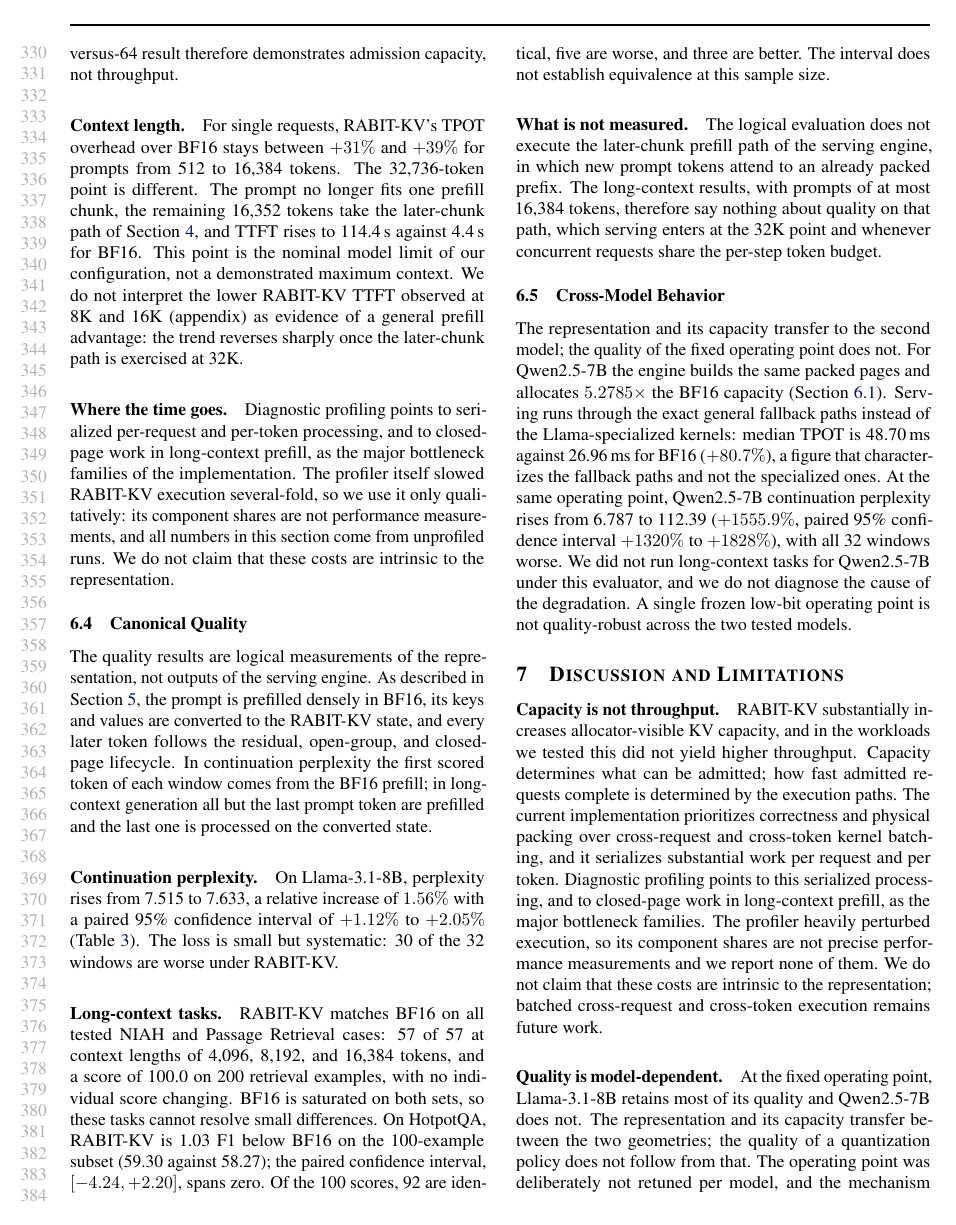
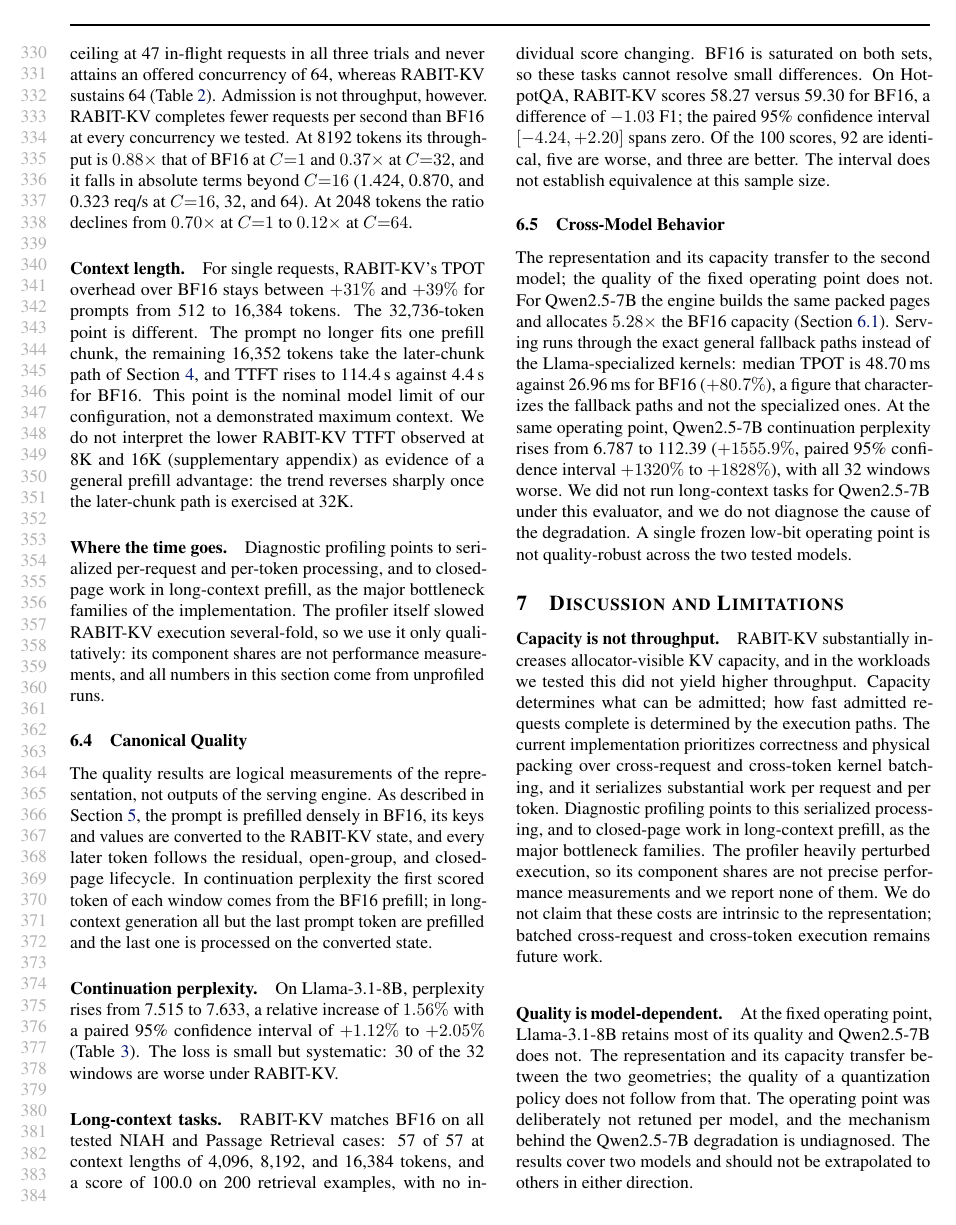
Before and after one commit to ryanz090504-star/RABIT-KV, a LaTeX paper (paper/main.tex): page 7 of 10. Compiled offline with pdfLaTeX.

Commit message:
Paper: narrow reviewer-feedback patch (wording and presentation only; no result changed)
- Prose capacity ratios rounded to 5.28x / 2.64x / 1.72x (abstract, introduction,
  contributions, Sections 6.1, 6.2, 6.5, conclusion); Table 1 keeps exact token
  counts and exact ratios.
- R4 off-by-one wording fixed: the oldest residual token leaves when an append
  would make the residual window exceed four tokens.
- HotpotQA sentence reordered (58.27 vs 59.30, -1.03 F1, paired 95% CI).
- Methodology: rounding statement and eager-mode limitation added.
- "appendix" -> "supplementary appendix" (four references).
- Conservative caveat deduplication: three duplicated passages removed in
  Sections 6.3 and 6.4; Section 7 limitations unchanged.

Co-Authored-By: Claude Opus 5.5 <noreply@anthropic.com>

```diff
--- a/paper/main.tex
+++ b/paper/main.tex
@@ -579,8 +584,7 @@ whereas RABIT-KV sustains 64 (Table~\ref{tab:scaling}). Admission is not through
 completes fewer requests per second than BF16 at every concurrency we tested. At 8192 tokens its
 throughput is $0.88\times$ that of BF16 at $C{=}1$ and $0.37\times$ at $C{=}32$, and it falls in
 absolute terms beyond $C{=}16$ (1.424, 0.870, and 0.323 req/s at $C{=}16$, 32, and 64). At 2048 tokens
-the ratio declines from $0.70\times$ at $C{=}1$ to $0.12\times$ at $C{=}64$. The 47-versus-64
-result therefore demonstrates admission capacity, not throughput.
+the ratio declines from $0.70\times$ at $C{=}1$ to $0.12\times$ at $C{=}64$.
 
 \paragraph{Context length.}
 For single requests, RABIT-KV's TPOT overhead over BF16 stays between $+31\%$ and $+39\%$ for prompts
@@ -588,15 +592,14 @@ from 512 to 16,384 tokens. The 32,736-token point is different. The prompt no lo
 chunk, the remaining 16,352 tokens take the later-chunk path of Section~\ref{sec:impl}, and TTFT rises
 to 114.4\,s against 4.4\,s for BF16. This point is the nominal model limit of our configuration, not a
 demonstrated maximum context. We do not interpret the lower RABIT-KV TTFT observed at 8K and 16K
-(appendix) as evidence of a general prefill advantage: the trend reverses sharply once the later-chunk
+(supplementary appendix) as evidence of a general prefill advantage: the trend reverses sharply once the later-chunk
 path is exercised at 32K.
 
 \paragraph{Where the time goes.}
 Diagnostic profiling points to serialized per-request and per-token processing, and to closed-page work
 in long-context prefill, as the major bottleneck families of the implementation. The profiler itself
 slowed RABIT-KV execution several-fold, so we use it only qualitatively: its component shares are not
-performance measurements, and all numbers in this section come from unprofiled runs. We do not claim
-that these costs are intrinsic to the representation.
+performance measurements, and all numbers in this section come from unprofiled runs.
 
 % ------------------------------------------------------------------------------------------------ 6.4
 \subsection{Canonical Quality}
@@ -639,22 +642,16 @@ systematic: 30 of the 32 windows are worse under RABIT-KV.
 RABIT-KV matches BF16 on all tested NIAH and Passage Retrieval cases: 57 of 57 at context lengths of
 4,096, 8,192, and 16,384 tokens, and a score of 100.0 on 200 retrieval examples, with no individual
 score changing. BF16 is saturated on both sets, so these tasks cannot resolve small differences. On
-HotpotQA, RABIT-KV is 1.03 F1 below BF16 on the 100-example subset (59.30 against 58.27); the paired
-confidence interval, $[-4.24, +2.20]$, spans zero. Of the 100 scores, 92 are identical, five are worse,
+HotpotQA, RABIT-KV scores 58.27 versus 59.30 for BF16, a difference of $-1.03$ F1; the paired 95\%
+confidence interval $[-4.24, +2.20]$ spans zero. Of the 100 scores, 92 are identical, five are worse,
 and three are better. The interval does not establish equivalence at this sample size.
-
-\paragraph{What is not measured.}
-The logical evaluation does not execute the later-chunk prefill path of the serving engine, in which
-new prompt tokens attend to an already packed prefix. The long-context results, with prompts of at most
-16,384 tokens, therefore say nothing about quality on that path, which serving enters at the 32K point
-and whenever concurrent requests share the per-step token budget.
 
 % ------------------------------------------------------------------------------------------------ 6.5
 \subsection{Cross-Model Behavior}
 \label{sec:crossmodel}
 
 The representation and its capacity transfer to the second model; the quality of the fixed operating
-point does not. For Qwen2.5-7B the engine builds the same packed pages and allocates $5.2785\times$ the
+point does not. For Qwen2.5-7B the engine builds the same packed pages and allocates $5.28\times$ the
 BF16 capacity (Section~\ref{sec:capacity}). Serving runs through the exact general fallback paths
 instead of the Llama-specialized kernels: median TPOT is 48.70\,ms against 26.96\,ms for BF16
 ($+80.7\%$), a figure that characterizes the fallback paths and not the specialized ones. At the same
```
Also changed, not shown: paper/main.tex (33 more changed lines).
